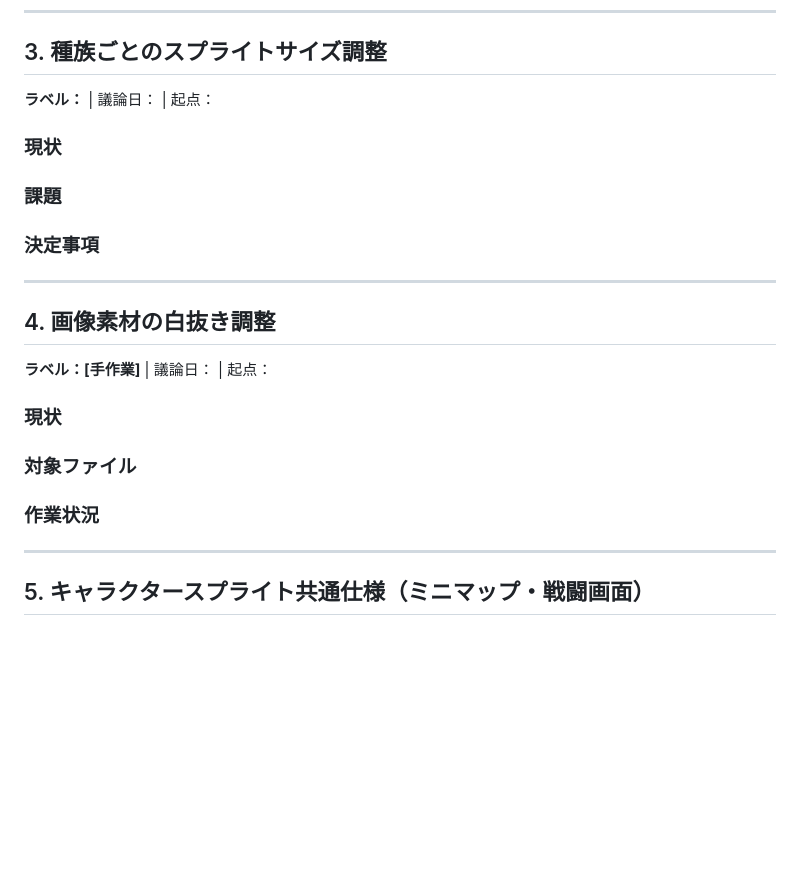
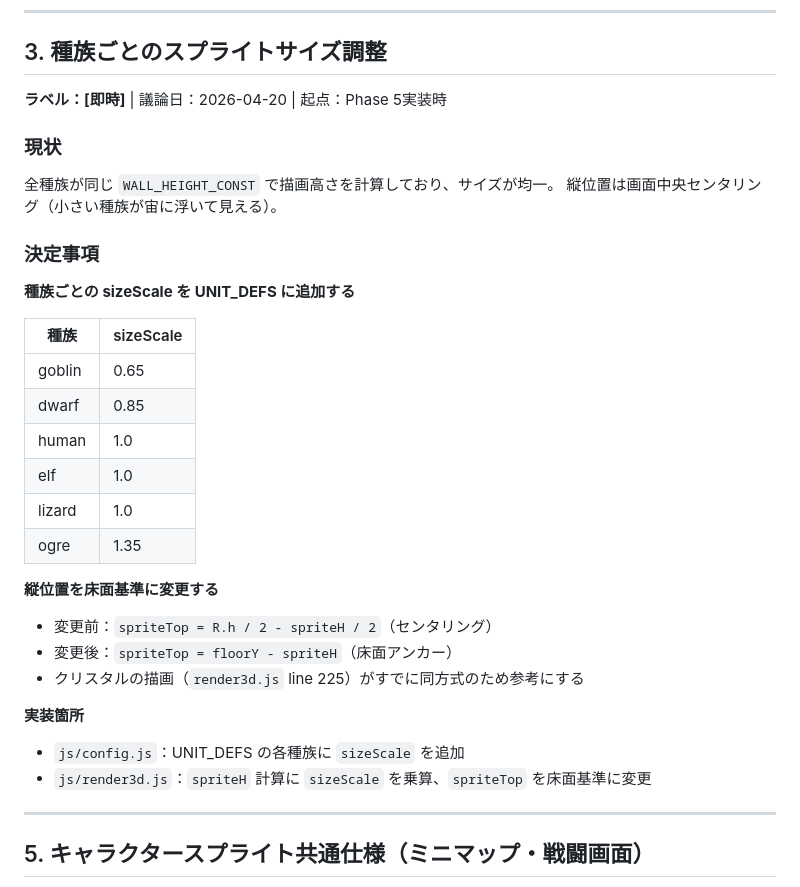
Before and after one commit to shioa2006-game/3d_Dungeon, a Markdown page: IMPL_NOTES.md, the part around one of its changes. Rendered like a GitHub page; blank space fills up the shorter version.

Commit message:
Update IMPL_NOTES: fill ##3, remove ##4, add issues to ##6-##8
https://claude.ai/code/session_01KmBvPcwfvng33KjwrLBAZM

```diff
--- a/IMPL_NOTES.md
+++ b/IMPL_NOTES.md
@@ -78,25 +78,34 @@ GRID_SIZE=51、LOOP_COUNT=200 の固定パラメータ。
 
 ## 3. 種族ごとのスプライトサイズ調整
 
-**ラベル：** | 議論日： | 起点：
+**ラベル：[即時]** | 議論日：2026-04-20 | 起点：Phase 5実装時
 
 ### 現状
 
-### 課題
+全種族が同じ `WALL_HEIGHT_CONST` で描画高さを計算しており、サイズが均一。
+縦位置は画面中央センタリング（小さい種族が宙に浮いて見える）。
 
 ### 決定事項
 
----
+**種族ごとの sizeScale を UNIT_DEFS に追加する**
 
-## 4. 画像素材の白抜き調整
+| 種族 | sizeScale |
+|---|---|
+| goblin | 0.65 |
+| dwarf | 0.85 |
+| human | 1.0 |
+| elf | 1.0 |
+| lizard | 1.0 |
+| ogre | 1.35 |
 
-**ラベル：[手作業]** | 議論日： | 起点：
+**縦位置を床面基準に変更する**
+- 変更前：`spriteTop = R.h / 2 - spriteH / 2`（センタリング）
+- 変更後：`spriteTop = floorY - spriteH`（床面アンカー）
+- クリスタルの描画（`render3d.js` line 225）がすでに同方式のため参考にする
 
-### 現状
-
-### 対象ファイル
-
-### 作業状況
+**実装箇所**
+- `js/config.js`：UNIT_DEFS の各種族に `sizeScale` を追加
+- `js/render3d.js`：`spriteH` 計算に `sizeScale` を乗算、`spriteTop` を床面基準に変更
 
 ---
 
```
Also changed, not shown: other parts of IMPL_NOTES.md (+21 -9 lines).
